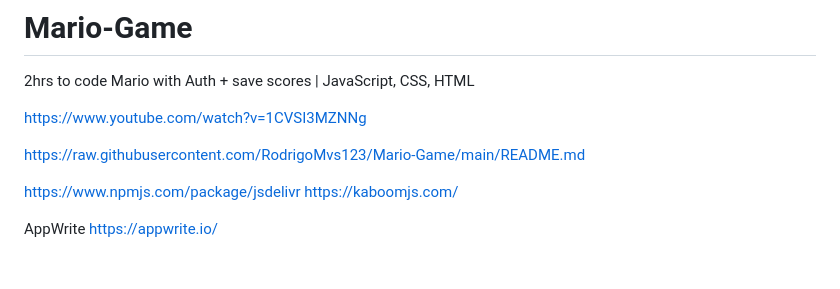
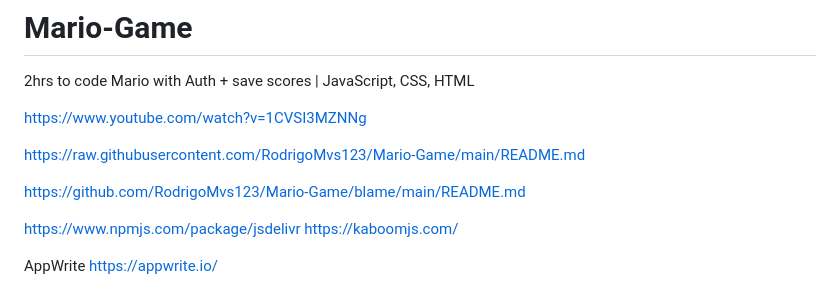
Before and after one commit to RodrigoMvs123/Mario-Game, a Markdown page: README.md, the part around the change. GitHub-like rendering; blank space fills up the shorter version.

```diff
--- a/README.md
+++ b/README.md
@@ -6,7 +6,7 @@ https://www.youtube.com/watch?v=1CVSI3MZNNg
 
 https://raw.githubusercontent.com/RodrigoMvs123/Mario-Game/main/README.md
 
-
+https://github.com/RodrigoMvs123/Mario-Game/blame/main/README.md
 
 https://www.npmjs.com/package/jsdelivr
 https://kaboomjs.com/
```
